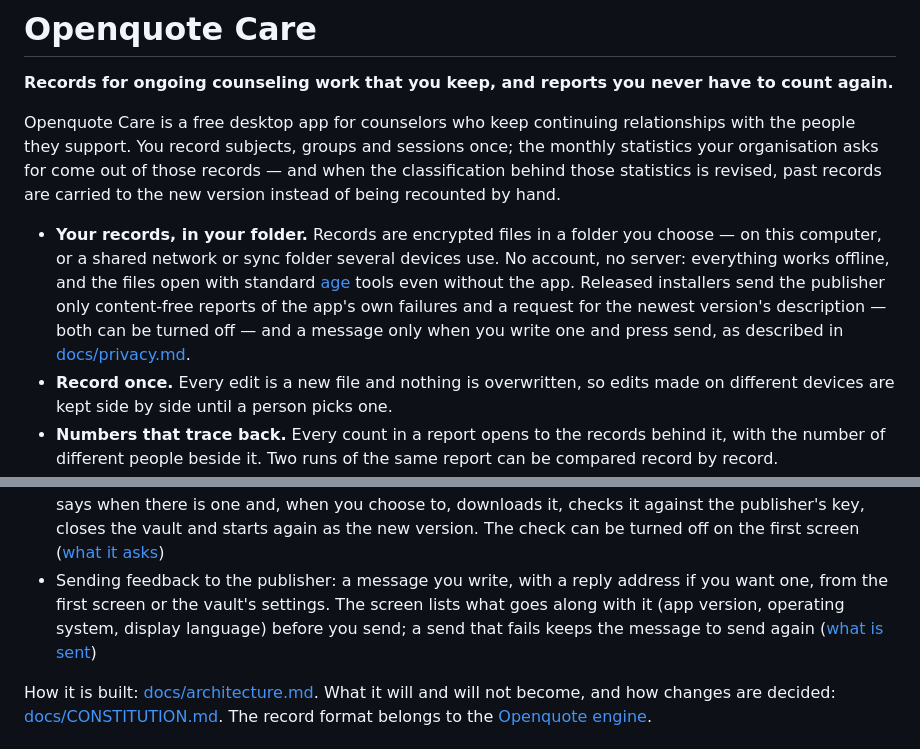
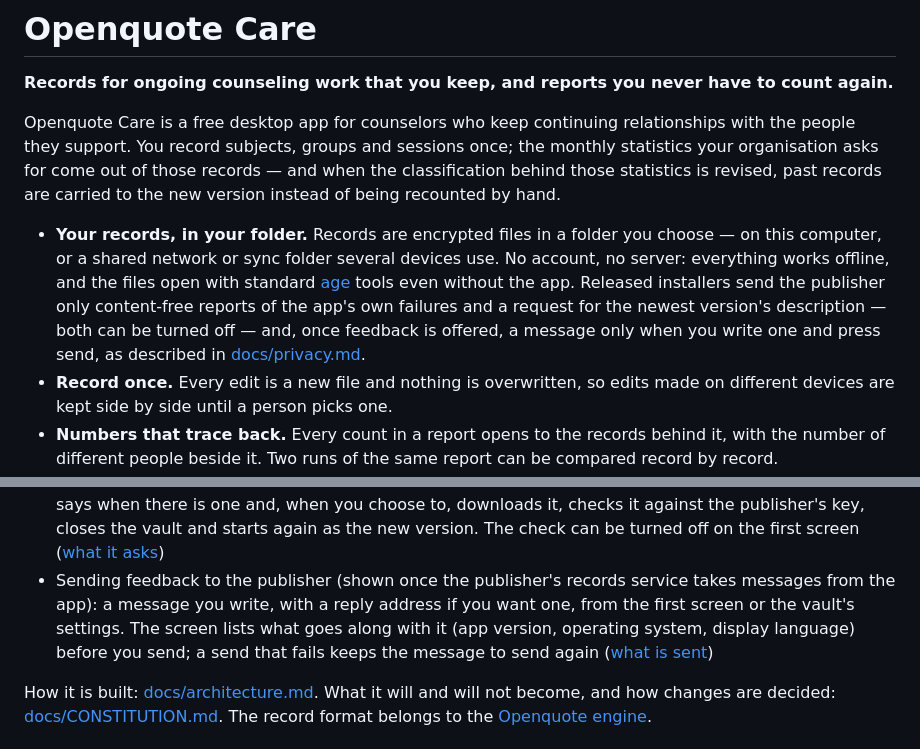
Before and after one commit to iyulab/openquote-care, a Markdown page: README.md, 2 parts joined by grey strips. Rendered like a GitHub page.

Commit message:
docs: feedback is offered once the publisher's records service takes messages from the app

```diff
--- a/README.md
+++ b/README.md
@@ -4,7 +4,7 @@
 
 Openquote Care is a free desktop app for counselors who keep continuing relationships with the people they support. You record subjects, groups and sessions once; the monthly statistics your organisation asks for come out of those records — and when the classification behind those statistics is revised, past records are carried to the new version instead of being recounted by hand.
 
-- **Your records, in your folder.** Records are encrypted files in a folder you choose — on this computer, or a shared network or sync folder several devices use. No account, no server: everything works offline, and the files open with standard [age](https://age-encryption.org) tools even without the app. Released installers send the publisher only content-free reports of the app's own failures and a request for the newest version's description — both can be turned off — and a message only when you write one and press send, as described in [docs/privacy.md](docs/privacy.md).
+- **Your records, in your folder.** Records are encrypted files in a folder you choose — on this computer, or a shared network or sync folder several devices use. No account, no server: everything works offline, and the files open with standard [age](https://age-encryption.org) tools even without the app. Released installers send the publisher only content-free reports of the app's own failures and a request for the newest version's description — both can be turned off — and, once feedback is offered, a message only when you write one and press send, as described in [docs/privacy.md](docs/privacy.md).
 - **Record once.** Every edit is a new file and nothing is overwritten, so edits made on different devices are kept side by side until a person picks one.
 - **Numbers that trace back.** Every count in a report opens to the records behind it, with the number of different people beside it. Two runs of the same report can be compared record by record.
 - **Classifications change; records stay.** A revised classification is linked to the old one. Values that map one way are carried over automatically; a category that was split waits for a person to choose — nothing is guessed.
@@ -34,7 +34,7 @@ Openquote Care is a free desktop app for counselors who keep continuing relation
 - Files the app cannot read (a sync client's conflict copy, a file cut off mid-sync) listed by the record they hold and why, never silently skipped
 - Two Windows installers per release, both for the current user without administrator rights: the regular one, and an offline one that also carries the WebView2 runtime installer for a computer that has neither the runtime nor an internet connection
 - Updating itself: a released installer looks for a newer version when it opens and every twelve hours, says when there is one and, when you choose to, downloads it, checks it against the publisher's key, closes the vault and starts again as the new version. The check can be turned off on the first screen ([what it asks](docs/privacy.md#new-versions))
-- Sending feedback to the publisher: a message you write, with a reply address if you want one, from the first screen or the vault's settings. The screen lists what goes along with it (app version, operating system, display language) before you send; a send that fails keeps the message to send again ([what is sent](docs/privacy.md#feedback))
+- Sending feedback to the publisher (shown once the publisher's records service takes messages from the app): a message you write, with a reply address if you want one, from the first screen or the vault's settings. The screen lists what goes along with it (app version, operating system, display language) before you send; a send that fails keeps the message to send again ([what is sent](docs/privacy.md#feedback))
 
 How it is built: [docs/architecture.md](docs/architecture.md). What it will and will not become, and how changes are decided: [docs/CONSTITUTION.md](docs/CONSTITUTION.md). The record format belongs to the [Openquote engine](https://github.com/iyulab/openquote).
 
```
Also changed, not shown: docs/privacy.md (+1 -1 lines).
